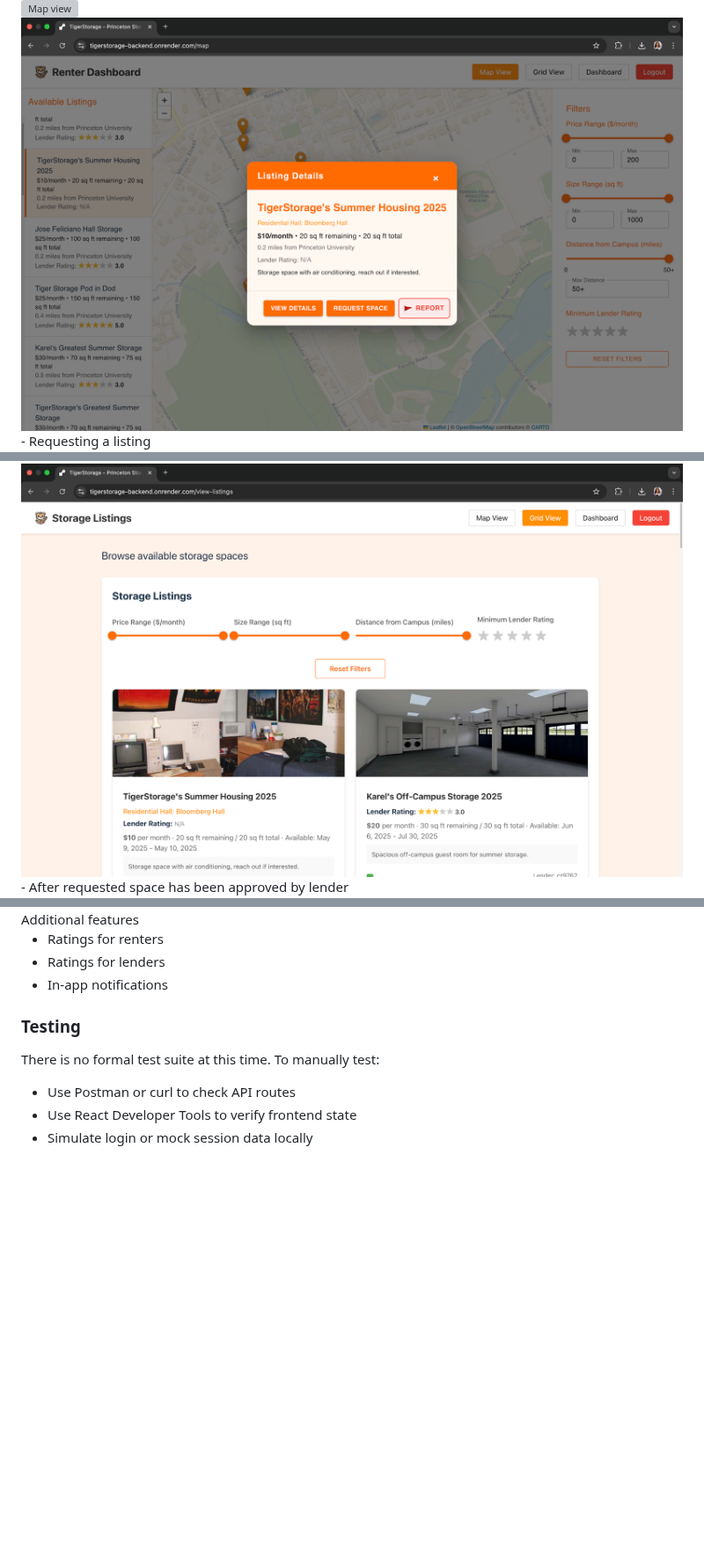
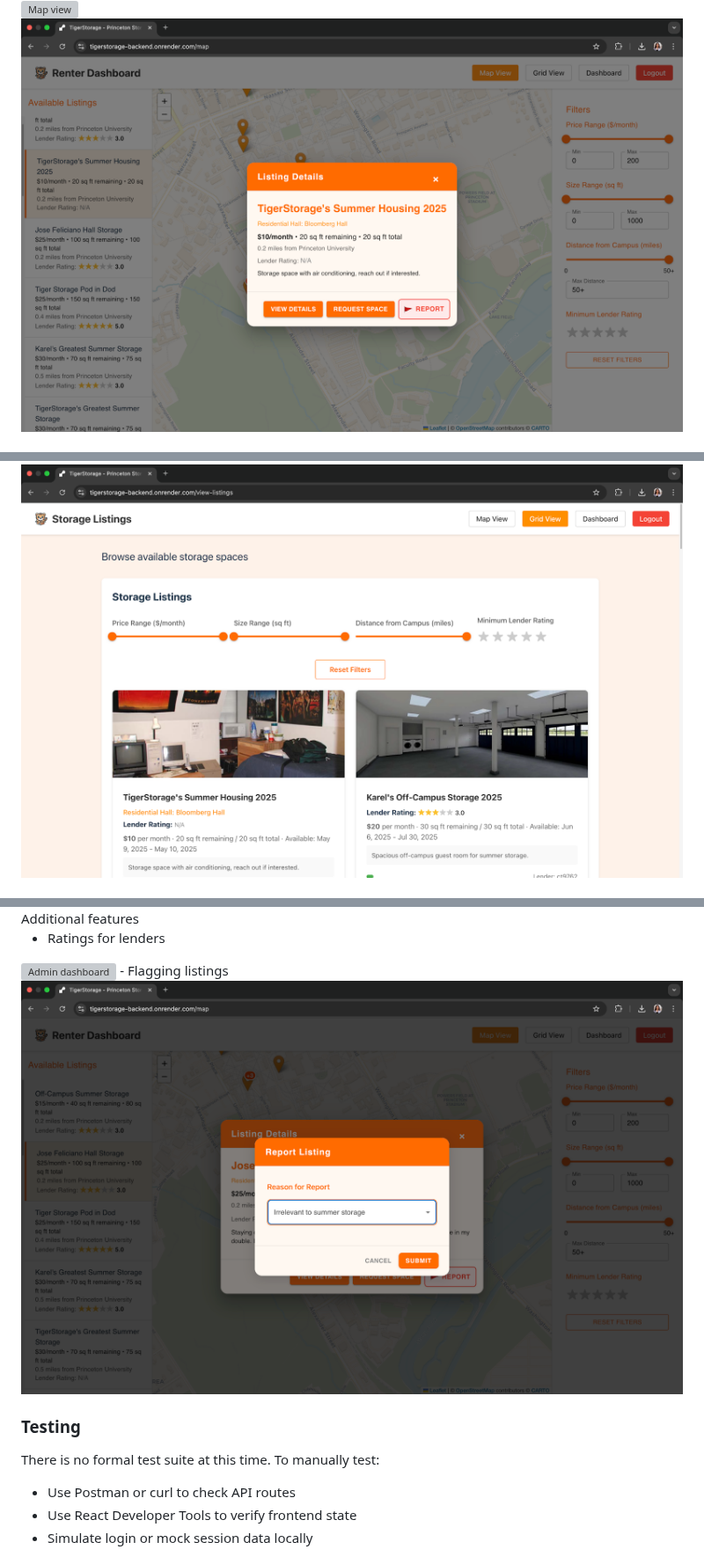
Before and after one commit to ShirleyX-Yu/TigerStorage, a Markdown page: README.md, 3 parts joined by grey strips. Shown at 88% size. GitHub-like rendering; blank space fills up the shorter version; grey boxes are pictures that could not be loaded.

Commit message:
changed additional features

```diff
--- a/README.md
+++ b/README.md
@@ -38,11 +38,9 @@ Renter dashboard
 - Map view
 <img src="docs/images/map.png" alt="Map view" width="800"/>
 <img src="docs/images/listing.png" alt="Map view listing" width="800"/>
-   - Requesting a listing
 <img src="docs/images/listing-request.png" alt="Map view listing request" width="800"/>
 - Grid view
 <img src="docs/images/grid-view.png" alt="Grid view" width="800"/>
-   - After requested space has been approved by lender
 <img src="docs/images/renter-dashboard.png" alt="Approved request" width="800"/>
 
 Lender dashboard
@@ -58,9 +56,10 @@ Admin platform
 <img src="docs/images/admin-dashboard.png" alt="Admin dashboard" width="800"/>
 Additional features
 
-- Ratings for renters
 - Ratings for lenders
-- In-app notifications
+<img src="docs/images/ratings.png" alt="Admin dashboard" width="800"/>
+- Flagging listings
+<img src="docs/images/report-listing.png" alt="Admin dashboard" width="800"/>
 
 ### Testing
 There is no formal test suite at this time. To manually test:
```
